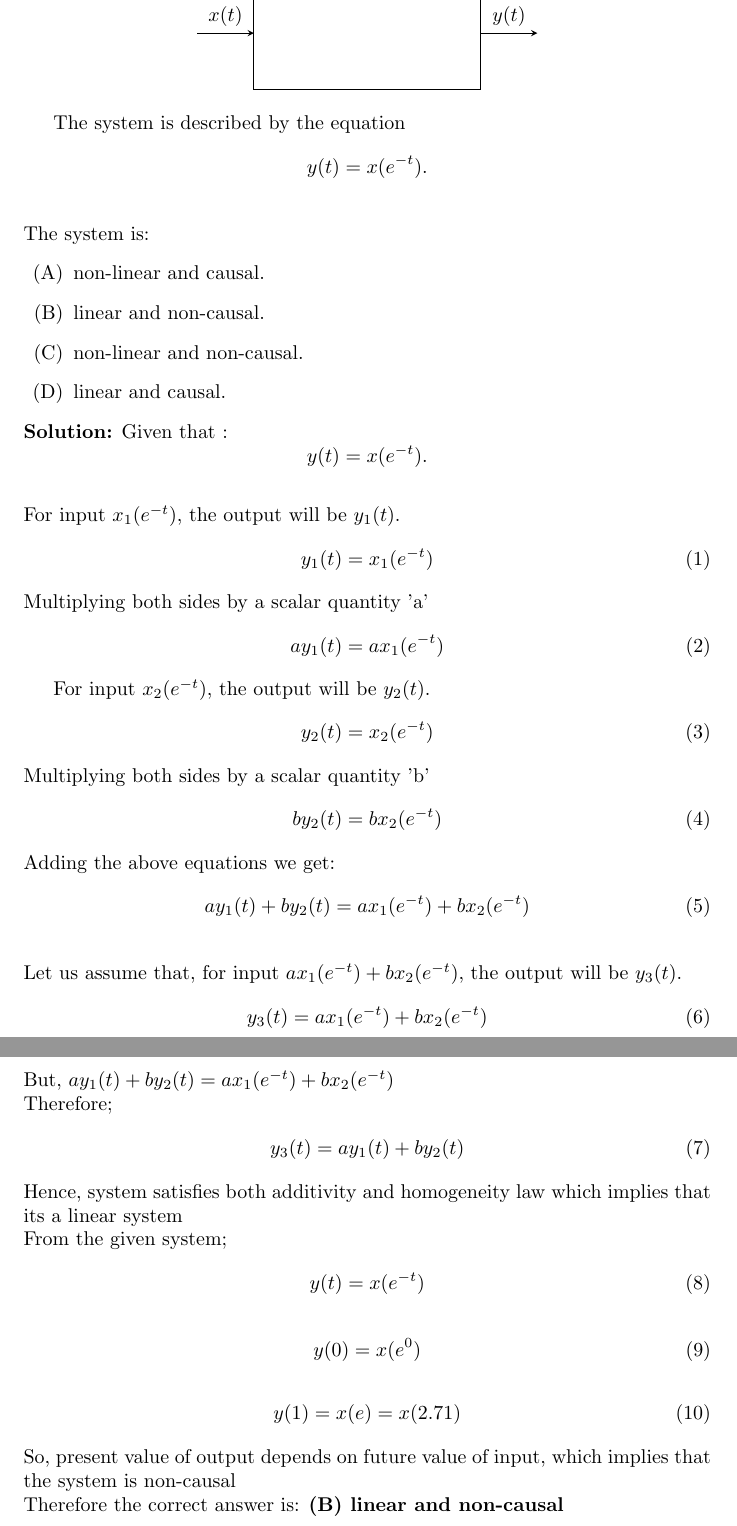
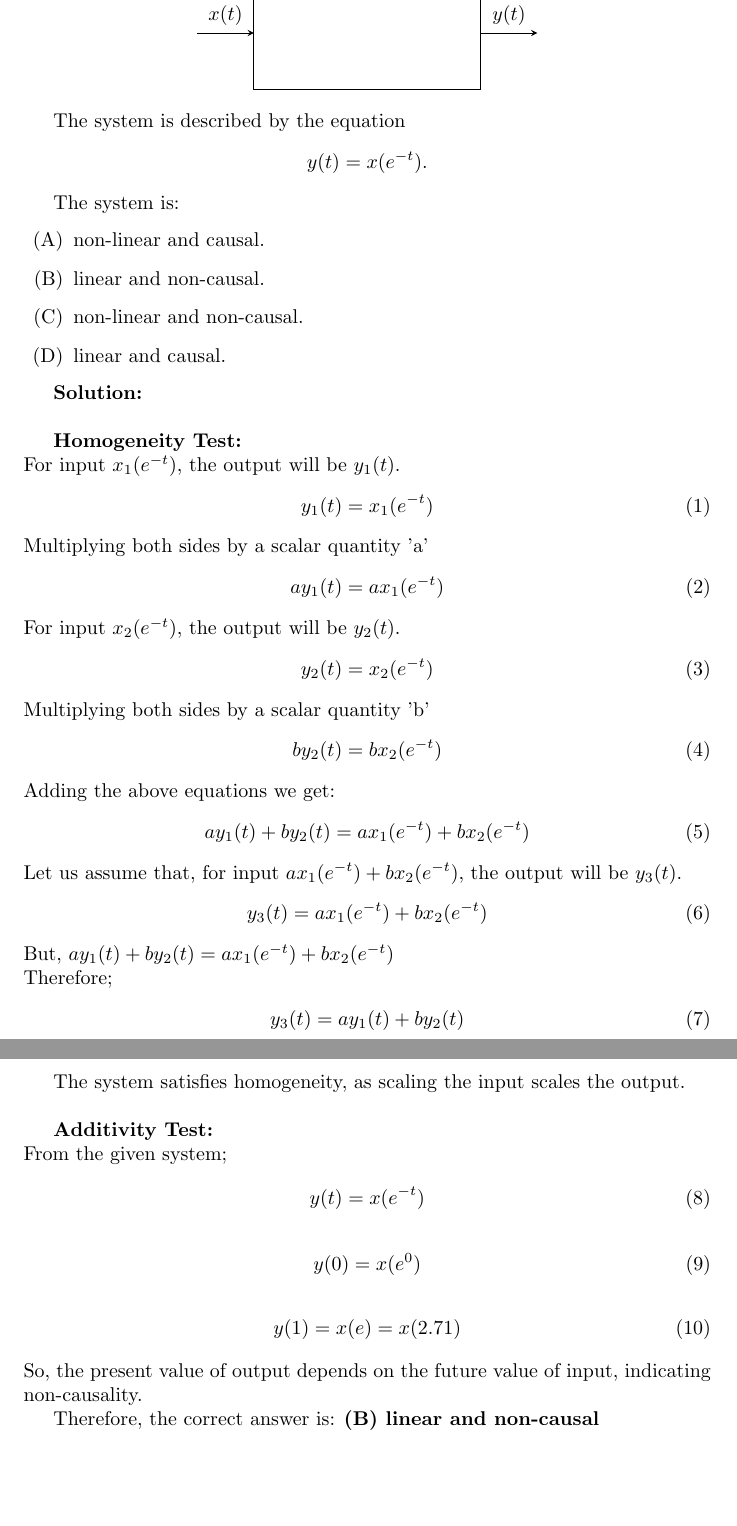
Before and after one commit to Ashley-Ann-Benoy/EE1205, a LaTeX document (gate-2022/gate22.tex): two parts of pages 1 and 2 of 2, joined at a grey line, cut so that both start at the same text, the shorter picture padded with empty space. Compiled offline with pdfLaTeX.

Commit message:
Update gate22.tex

```diff
--- a/gate-2022/gate22.tex
+++ b/gate-2022/gate22.tex
@@ -7,7 +7,8 @@ Consider the system as shown below:
 \input{figs/gate22.tex}
 
 The system is described by the equation
-\[ y(t) = x(e^{-t}). \]\\
+\[ y(t) = x(e^{-t}). \]
+
 The system is:
 \begin{itemize}
     \item[(A)] non-linear and causal.
@@ -15,8 +16,10 @@ The system is:
     \item[(C)] non-linear and non-causal.
     \item[(D)] linear and causal.
 \end{itemize}
-\textbf{Solution:}
- Given that : \[ y(t) = x(e^{-t}). \]\\
+
+\textbf{Solution:}\\
+
+\textbf{Homogeneity Test:}\\
 For input \(x_1(e^{-t})\), the output will be \(y_1(t)\).
 \begin{align}
 y_1(t) = x_1(e^{-t})
@@ -38,15 +40,19 @@ Multiplying both sides by a scalar quantity 'b'
 \begin{align}
 ay_1(t) + by_2(t) = ax_1(e^{-t}) + bx_2(e^{-t})
 \end{align}
-\\Let us assume that, for input \(ax_1(e^{-t}) + bx_2(e^{-t})\), the output will be \(y_3(t)\).
+Let us assume that, for input \(ax_1(e^{-t}) + bx_2(e^{-t})\), the output will be \(y_3(t)\).
 \begin{align}
 y_3(t) = ax_1(e^{-t}) + bx_2(e^{-t})
 \end{align}
- But, \(ay_1(t) + by_2(t) = ax_1(e^{-t}) + bx_2(e^{-t})\)\\Therefore;
+But, \(ay_1(t) + by_2(t) = ax_1(e^{-t}) + bx_2(e^{-t})\)\\
+Therefore;
 \begin{align}
 y_3(t) = ay_1(t) + by_2(t)
 \end{align}
-Hence, system satisfies both additivity and homogeneity law which implies that its a linear system\\
+
+The system satisfies homogeneity, as scaling the input scales the output.\\
+
+\textbf{Additivity Test:}\\
 From the given system;
 \begin{align}
 y(t) = x(e^{-t})
@@ -55,10 +61,11 @@ From the given system;
 y(0) = x(e^{0})
 \end{align}
 \begin{align}
- y(1) = x(e)=x(2.71)
+y(1) = x(e) = x(2.71)
 \end{align}
- So, present value of output depends on future value of input, which implies that the system is non-causal\\
- Therefore the correct answer is:
+So, the present value of output depends on the future value of input, indicating non-causality.
+
+Therefore, the correct answer is:
 \textbf{(B) linear and non-causal}
 
 \end{document}
```
Also changed, not shown: gate-2022/gate22.tex (1 more changed lines). Lines whose indentation alone changed are shown as unchanged.
